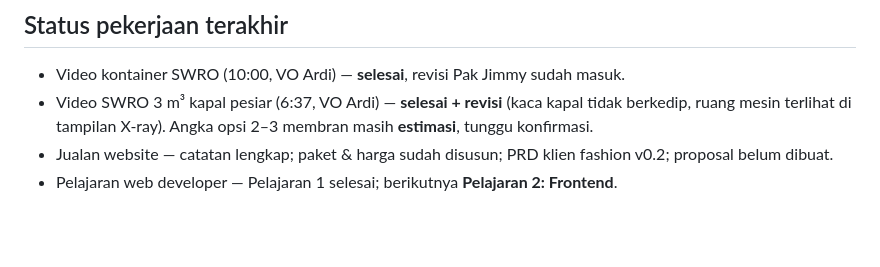
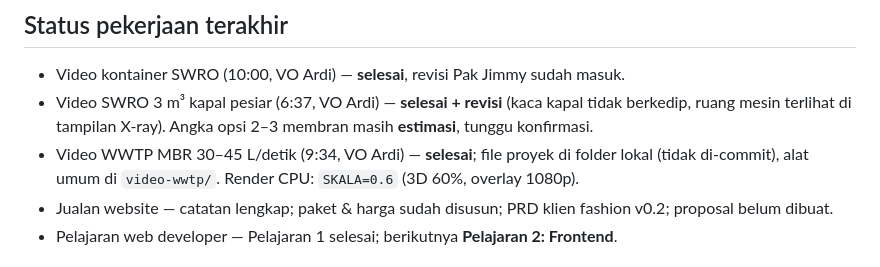
Before and after one commit to trayahydro/test-1, a Markdown page: CLAUDE.md, the part around the change. Drawn GitHub-style; blank space fills up the shorter version.

Commit message:
CLAUDE.md: status video WWTP MBR selesai
Co-Authored-By: Claude Opus 5.5 <noreply@anthropic.com>
Claude-Session: https://claude.ai/code/session_0119d867hLWxkjjgTchWpvkD

```diff
--- a/CLAUDE.md
+++ b/CLAUDE.md
@@ -35,6 +35,8 @@ pindahan dari sesi Claude Code cloud. Rangkuman lengkap ada di `pindahan-claude-
 - Video kontainer SWRO (10:00, VO Ardi) — **selesai**, revisi Pak Jimmy sudah masuk.
 - Video SWRO 3 m³ kapal pesiar (6:37, VO Ardi) — **selesai + revisi** (kaca kapal tidak berkedip,
   ruang mesin terlihat di tampilan X-ray). Angka opsi 2–3 membran masih **estimasi**, tunggu konfirmasi.
+- Video WWTP MBR 30–45 L/detik (9:34, VO Ardi) — **selesai**; file proyek di folder lokal (tidak di-commit),
+  alat umum di `video-wwtp/`. Render CPU: `SKALA=0.6` (3D 60%, overlay 1080p).
 - Jualan website — catatan lengkap; paket & harga sudah disusun; PRD klien fashion v0.2; proposal belum dibuat.
 - Pelajaran web developer — Pelajaran 1 selesai; berikutnya **Pelajaran 2: Frontend**.
 
```
